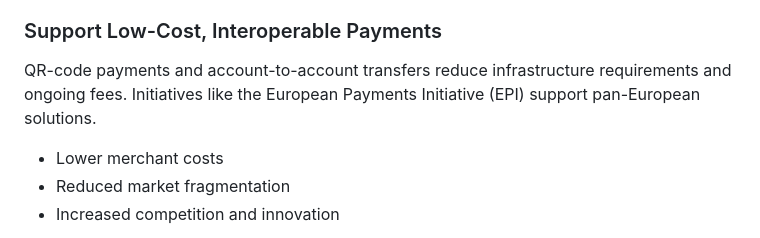
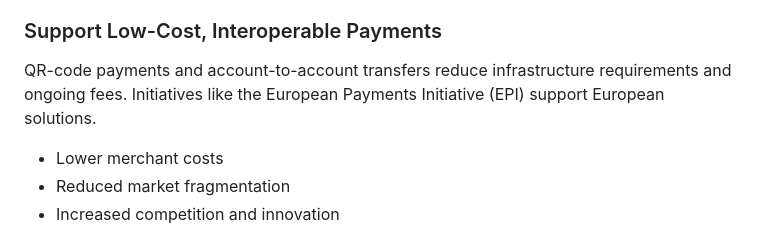
Before and after one commit to keiveulbugs/card_vs_cash, a Markdown page: public/chapters/chapter5.md, the part around one of its changes. Drawn GitHub-style.

```diff
--- a/public/chapters/chapter5.md
+++ b/public/chapters/chapter5.md
@@ -144,7 +144,7 @@
     <p>
       QR-code payments and account-to-account transfers reduce infrastructure requirements
       and ongoing fees. Initiatives like the European Payments Initiative (EPI) support
-      pan-European solutions.
+      European solutions.
     </p>
     <ul>
       <li>Lower merchant costs</li>
```
Also changed, not shown: other parts of public/chapters/chapter5.md (+1 -1 lines).
